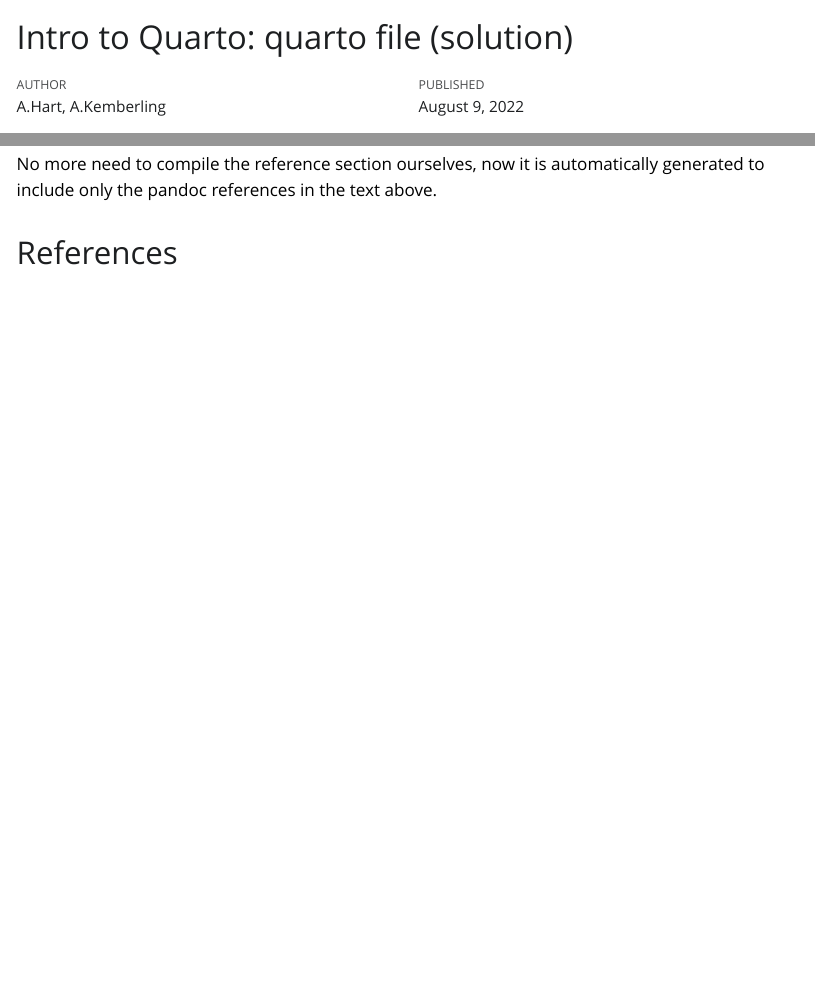
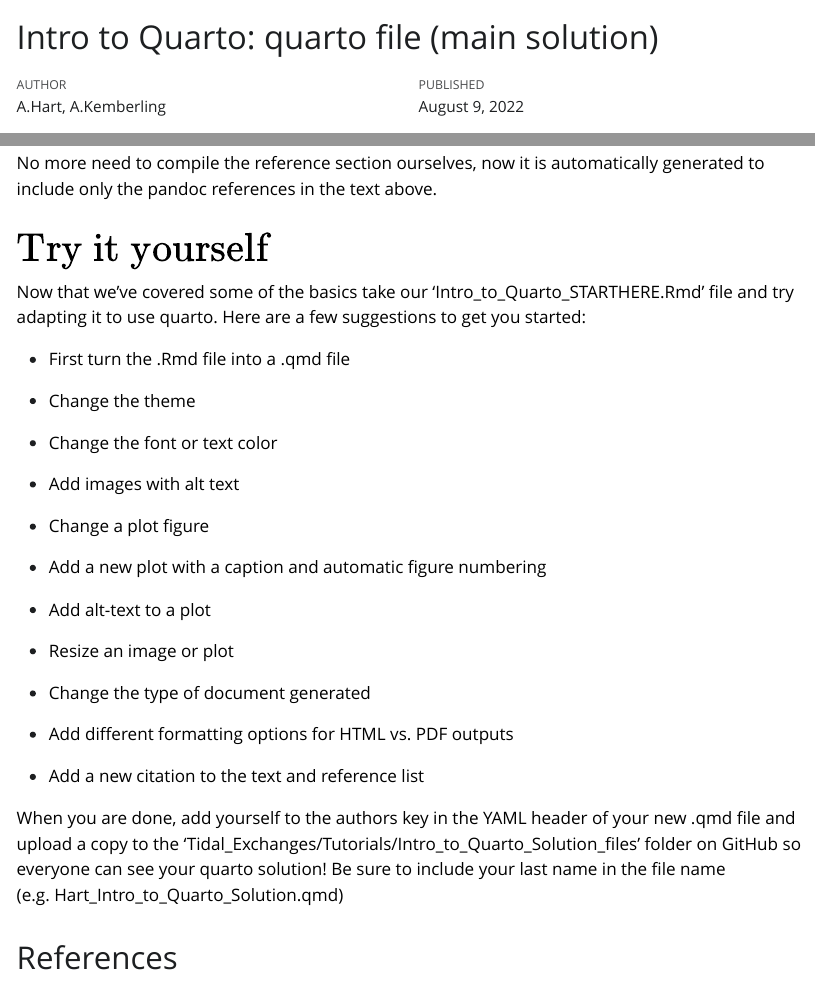
Before and after one commit to gulfofmaine/Tidal_Exchanges, a Quarto document (Tutorials/Intro_to_Quarto/Intro_to_Quarto_Solution.qmd): the page in a window 1100 px wide, from its top, and a second part further down, joined at a grey line. The pictures show the output file Tutorials/Intro_to_Quarto/Intro_to_Quarto_Solution.html that the author committed with the source, opened offline; Quarto's library style sheets are replaced by a plain one without menus.

Commit message:
Add quarto meme, link to RStudio conference keynote on quarto, list of suggestions to try out quarto yourself.

```diff
--- a/Tutorials/Intro_to_Quarto/Intro_to_Quarto_Solution.qmd
+++ b/Tutorials/Intro_to_Quarto/Intro_to_Quarto_Solution.qmd
@@ -1,5 +1,5 @@
 ---
-title: "Intro to Quarto: quarto file (solution)"
+title: "Intro to Quarto: quarto file (main solution)"
 date: "2022-08-09"
 authors: A.Hart, A.Kemberling
 editor: visual
@@ -119,19 +124,47 @@
 Figure 3: Another example plot identical to Figure 2 but looking at a different penguin species.
 
 ## Here is a lazy equation
+
 `r kableExtra::text_spec("LaTex formatting can be used to format a nice equation indexed by species of penguin 's'. Take a look at the .qmd file to see how we embedded and numbered this equation (equation labels must start with '#eq-').",color="black")`
 
 $$
 y =  m_sx + \beta_s
-$${#eq-mxb}
+$$ {#eq-mxb}
 
 ## $\color{black}{\text{Adding citations}}$
 
 `r kableExtra::text_spec("In visual editor mode you can select Insert --> Citation --> select source for your citation, try selecting the 'DOI' option and provide the DOIs from the .Rmd document to automatically make these available. Then all you need to do is use pandoc citation syntax ([@ Author2022; @ Author2020] with no space between @ and the author tag) in the text. When you render the document these citations will automatically be added to the auto-generated Reference list. We can use similar syntax and figure labels to automatically reference figures in the text (e.g. removing the space from '@ fig-press-temp' will result in 'Figure 1' being added in the corresponding location of the output). Equation labels may also be referenced in this way.", color="black")`
-
 
 ## And more text!
 
 Here is an example paragraph. Isn't it great. Sometimes we cite literature in our text like this [@kerr2010; @pershing2015]. But then, we need to include a references section. We may also mention the results shown in figures (@fig-press-temp, 2, 3) and discuss the calculations in @eq-mxb.
 
 `r kableExtra::text_spec("No more need to compile the reference section ourselves, now it is automatically generated to include only the pandoc references in the text above.", color="black")`
+
+# $\color{black}{\text{Try it yourself}}$
+
+`r kableExtra::text_spec("Now that we've covered some of the basics take our 'Intro_to_Quarto_STARTHERE.Rmd' file and try adapting it to use quarto. Here are a few suggestions to get you started:", color = "black")`
+
+-   `r kableExtra::text_spec("First turn the .Rmd file into a .qmd file", color="black")`
+
+-   `r kableExtra::text_spec("Change the theme", color="black")`
+
+-   `r kableExtra::text_spec("Change the font or text color", color="black")`
+
+-   `r kableExtra::text_spec("Add images with alt text", color = "black")`
+
+-   `r kableExtra::text_spec("Change a plot figure", color="black")`
+
+-   `r kableExtra::text_spec("Add a new plot with a caption and automatic figure numbering", color="black")`
+
+-   `r kableExtra::text_spec("Add alt-text to a plot", color="black")`
+
+-   `r kableExtra::text_spec("Resize an image or plot", color="black")`
+
+-   `r kableExtra::text_spec("Change the type of document generated", color="black")`
+
+-   `r kableExtra::text_spec("Add different formatting options for HTML vs. PDF outputs", color="black")`
+
+-   `r kableExtra::text_spec("Add a new citation to the text and reference list", color="black")`
+
+`r kableExtra::text_spec("When you are done, add yourself to the authors key in the YAML header of your new .qmd file and upload a copy to the 'Tidal_Exchanges/Tutorials/Intro_to_Quarto_Solution_files' folder on GitHub so everyone can see your quarto solution! Be sure to include your last name in the file name (e.g. Hart_Intro_to_Quarto_Solution.qmd)", color="black")`
```
Also changed, not shown: Tutorials/Intro_to_Quarto/Intro_to_Quarto_Solution.html, Tutorials/Intro_to_Quarto/Intro_to_Quarto_Solution.qmd (15 more changed lines).
